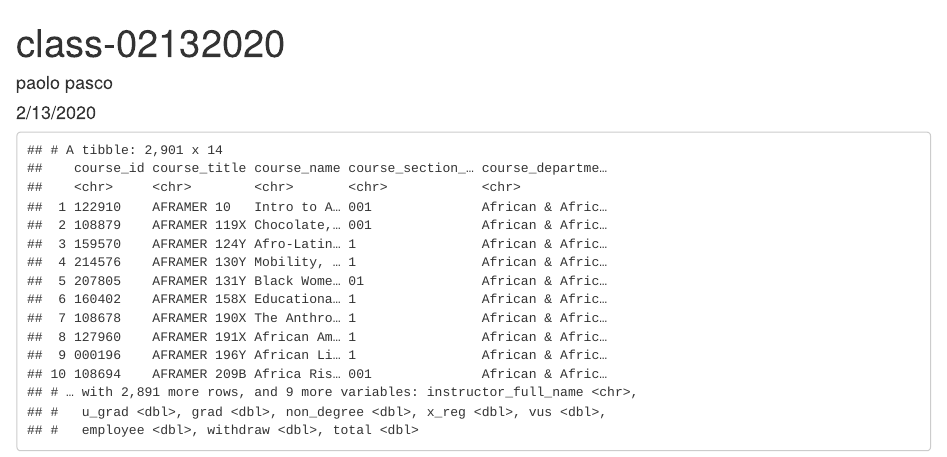
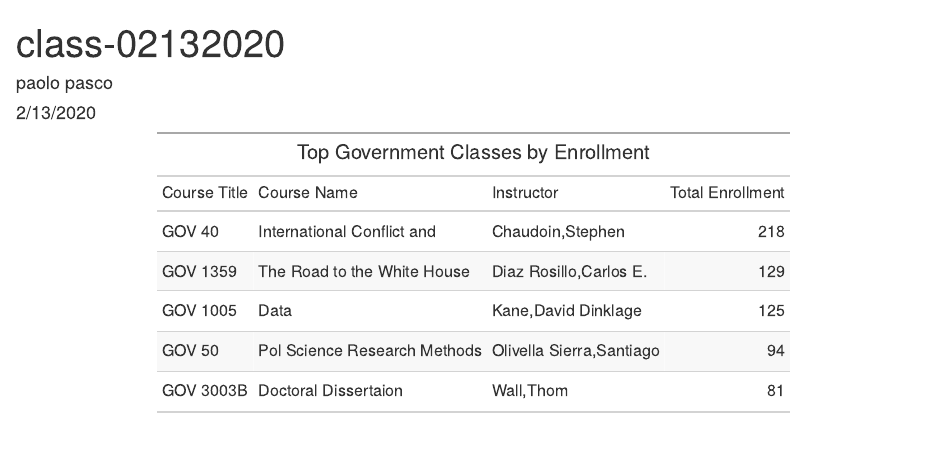
Before and after one commit to gppasco/class-02132020, an R Markdown document (class-02132020.Rmd): the page in a window 1100 px wide, from its top. The pictures show the output file class-02132020.html that the author committed with the source, opened offline.

Commit message:
added gt table

````diff
--- a/class-02132020.Rmd
+++ b/class-02132020.Rmd
@@ -11,13 +11,21 @@ knitr::opts_chunk$set(echo = TRUE)
 library(readxl)
 library(janitor)
 library(tidyverse)
+library(gt)
 ```
 
 ```{r reading, echo=FALSE}
 enrollment <- read_excel("class_enrollment_summary_by_term_2.13.20.xlsx", skip=3) %>%
   clean_names() %>%
   filter(course_department == "Government") %>%
-  arrange(desc(total))
+  arrange(desc(total)) %>%
+  slice(1:5) %>%
+  select(course_title, course_name, instructor_full_name, total) %>%
+  gt() %>%
+  cols_label(course_title="Course Title", course_name="Course Name",instructor_full_name="Instructor",total="Enrollment")%>%
+  tab_header(
+    title = "Top Government Classes by Enrollment"
+  )
 
 enrollment
 ```
````
Also changed, not shown: class-02132020.html.
